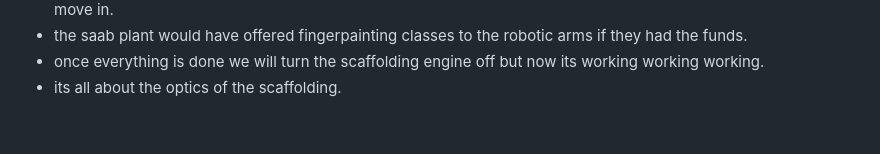
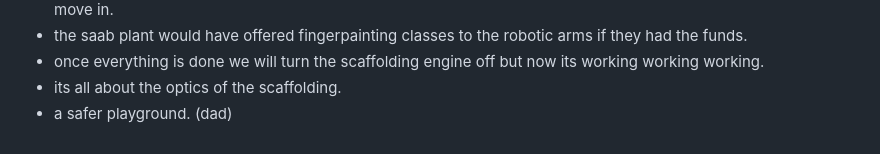
Before and after one commit to asaaab/asaaab.com, a Markdown page: docs/inspo.md, the part around the change. Rendered like a GitHub page.

Commit message:
inspo: a safer playground
Co-Authored-By: Claude Opus 5.5 <noreply@anthropic.com>
Claude-Session: https://claude.ai/code/session_014snDD4yHJ3WQzCgRNZ353g

```diff
--- a/docs/inspo.md
+++ b/docs/inspo.md
@@ -73,3 +73,4 @@
 - the saab plant would have offered fingerpainting classes to the robotic arms if they had the funds.
 - once everything is done we will turn the scaffolding engine off but now its working working working.
 - its all about the optics of the scaffolding.
+- a safer playground. (dad)
```
